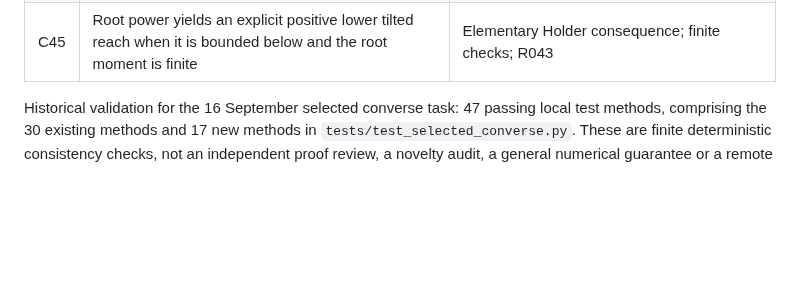
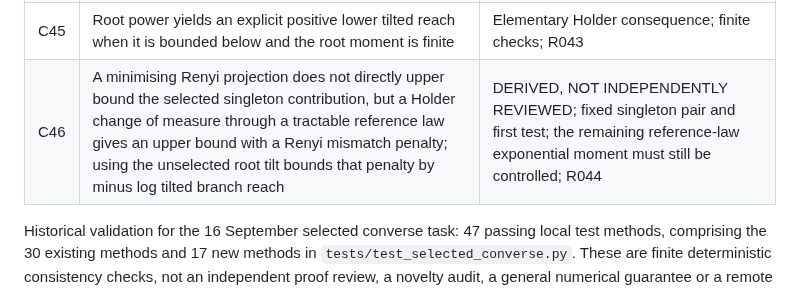
Before and after one commit to esig626/sequential_testing, a Markdown page: docs/CLAIMS.md, the part around the change. GitHub-like rendering; blank space fills up the shorter version.

Commit message:
Record projection-assisted singleton claim

```diff
--- a/docs/CLAIMS.md
+++ b/docs/CLAIMS.md
@@ -51,6 +51,7 @@ The mandatory historical do-not-duplicate index is `docs/RESEARCH_LEDGER.md`.
 | C43 | Maximising the selected contribution over all positive reach first tests subject only to a Type I upper budget recovers the essential upper bound of the pointwise conditional divergence under the root tilt | DERIVED, NOT INDEPENDENTLY REVIEWED; finite alphabet check; fixed kernels; no claim of finite uniformity when that divergence is unbounded; R041 |
 | C44 | The contribution is nondecreasing in m for a coherent prefix process and fixed n and first test, but need not be monotone in n across changed experiments | Consequence of the established chain rule with updated full prefix tilts; finite checks; R042 |
 | C45 | Root power yields an explicit positive lower tilted reach when it is bounded below and the root moment is finite | Elementary Holder consequence; finite checks; R043 |
+| C46 | A minimising Renyi projection does not directly upper bound the selected singleton contribution, but a Holder change of measure through a tractable reference law gives an upper bound with a Renyi mismatch penalty; using the unselected root tilt bounds that penalty by minus log tilted branch reach | DERIVED, NOT INDEPENDENTLY REVIEWED; fixed singleton pair and first test; the remaining reference-law exponential moment must still be controlled; R044 |
 
 Historical validation for the 16 September selected converse task: 47 passing local test methods, comprising the 30 existing methods and 17 new methods in `tests/test_selected_converse.py`. These are finite deterministic consistency checks, not an independent proof review, a novelty audit, a general numerical guarantee or a remote CI run. See `results/2026-09-16_selected_converse_checks.json` and `notes/2026-09-16_selected_renyi_converse_sample_complexity.md` for exact scopes.
 
```
